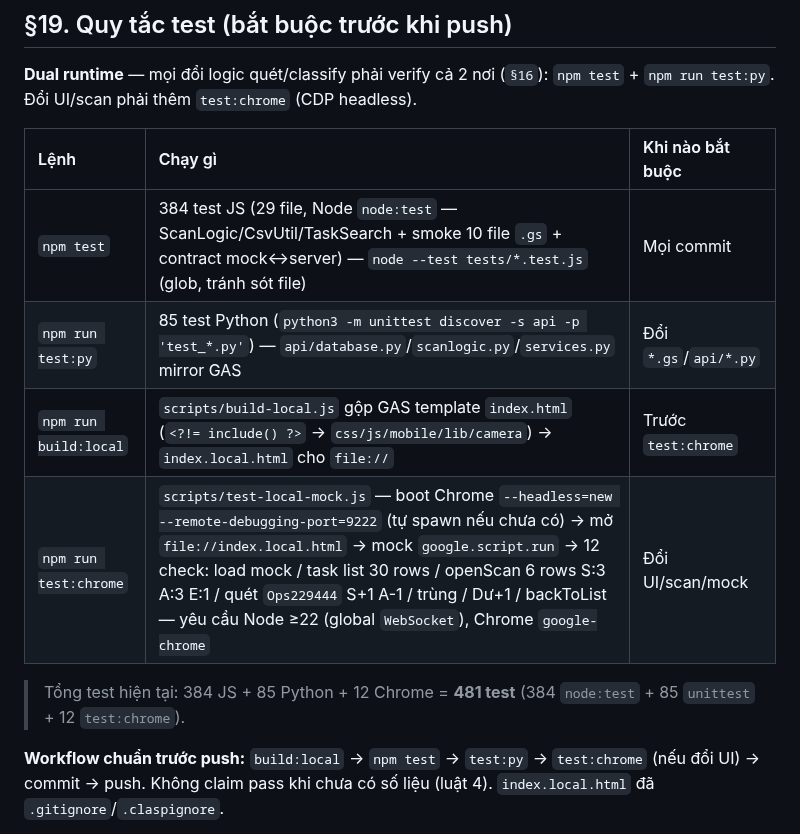
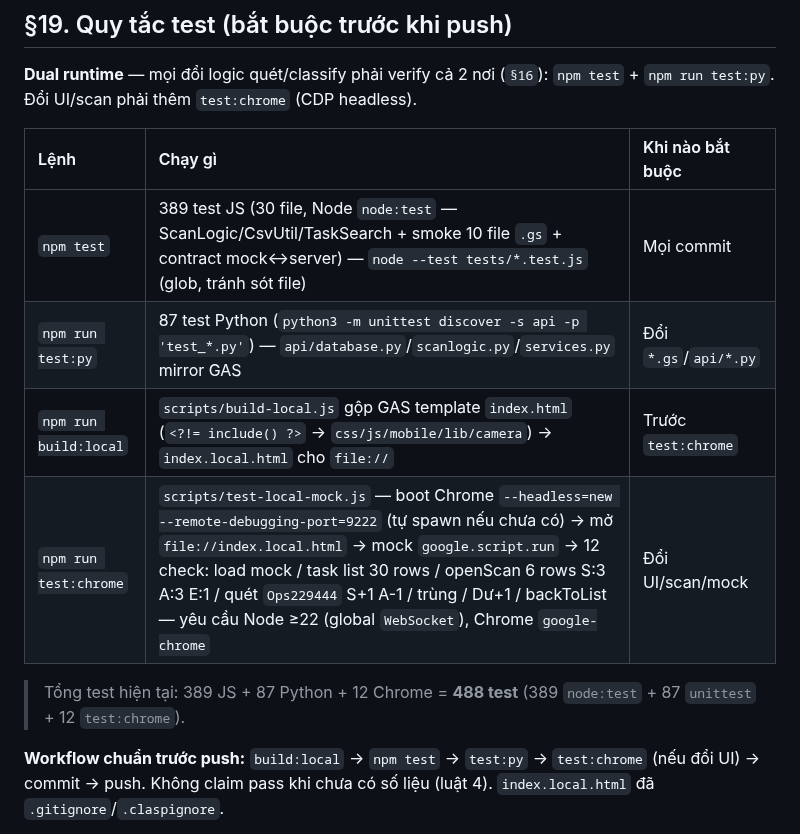
Before and after one commit to Duc-Nguyen-739/spx-diem-danh, a Markdown page: AGENTS.md, the part around the change. GitHub-like rendering.

```diff
--- a/AGENTS.md
+++ b/AGENTS.md
@@ -309,12 +309,12 @@ Chi tiết: `README.md`, `docs/intent/diem-danh-hn2-soc.md`, `docs/spec/2026-08-
 
 | Lệnh | Chạy gì | Khi nào bắt buộc |
 | :--- | :------ | :--------------- |
-| `npm test` | 384 test JS (29 file, Node `node:test` — ScanLogic/CsvUtil/TaskSearch + smoke 10 file `.gs` + contract mock↔server) — `node --test tests/*.test.js` (glob, tránh sót file) | Mọi commit |
-| `npm run test:py` | 85 test Python (`python3 -m unittest discover -s api -p 'test_*.py'`) — `api/database.py`/`scanlogic.py`/`services.py` mirror GAS | Đổi `*.gs`/`api/*.py` |
+| `npm test` | 389 test JS (30 file, Node `node:test` — ScanLogic/CsvUtil/TaskSearch + smoke 10 file `.gs` + contract mock↔server) — `node --test tests/*.test.js` (glob, tránh sót file) | Mọi commit |
+| `npm run test:py` | 87 test Python (`python3 -m unittest discover -s api -p 'test_*.py'`) — `api/database.py`/`scanlogic.py`/`services.py` mirror GAS | Đổi `*.gs`/`api/*.py` |
 | `npm run build:local` | `scripts/build-local.js` gộp GAS template `index.html` (`<?!= include() ?>` → `css/js/mobile/lib/camera`) → `index.local.html` cho `file://` | Trước `test:chrome` |
 | `npm run test:chrome` | `scripts/test-local-mock.js` — boot Chrome `--headless=new --remote-debugging-port=9222` (tự spawn nếu chưa có) → mở `file://index.local.html` → mock `google.script.run` → 12 check: load mock / task list 30 rows / openScan 6 rows S:3 A:3 E:1 / quét `Ops229444` S+1 A-1 / trùng / Dư+1 / backToList — yêu cầu Node ≥22 (global `WebSocket`), Chrome `google-chrome` | Đổi UI/scan/mock |
 
-> Tổng test hiện tại: 384 JS + 85 Python + 12 Chrome = **481 test** (384 `node:test` + 85 `unittest` + 12 `test:chrome`).
+> Tổng test hiện tại: 389 JS + 87 Python + 12 Chrome = **488 test** (389 `node:test` + 87 `unittest` + 12 `test:chrome`).
 
 **Workflow chuẩn trước push:** `build:local` → `npm test` → `test:py` → `test:chrome` (nếu đổi UI) → commit → push. Không claim pass khi chưa có số liệu (luật 4). `index.local.html` đã `.gitignore`/`.claspignore`.
 
```
Also changed, not shown: README.md (+16 -16 lines).
